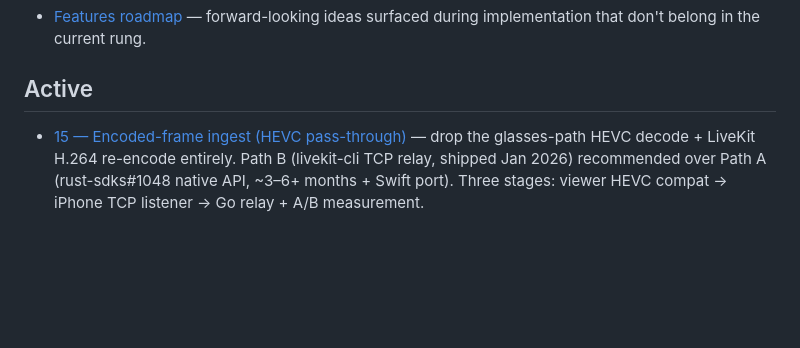
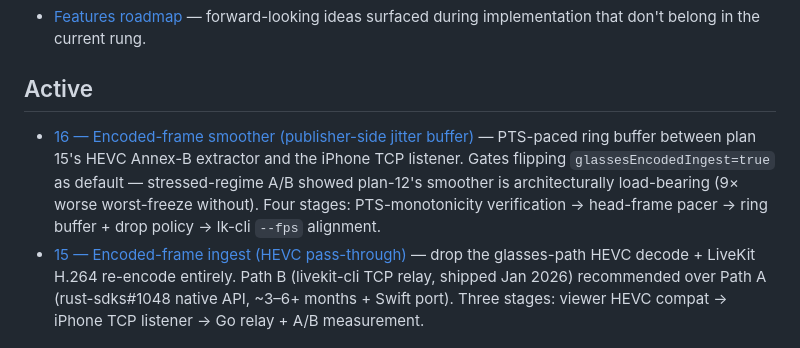
Before and after one commit to vinidlidoo/waza-proto, a Markdown page: plans/index.md, the part around the change. GitHub-like rendering; blank space fills up the shorter version.

```diff
--- a/plans/index.md
+++ b/plans/index.md
@@ -6,6 +6,7 @@ Progressive-disclosure summary of architectural plans. One line per plan with a
 
 ## Active
 
+- [16 — Encoded-frame smoother (publisher-side jitter buffer)](active/16-encoded-smoother.md) — PTS-paced ring buffer between plan 15's HEVC Annex-B extractor and the iPhone TCP listener. Gates flipping `glassesEncodedIngest=true` as default — stressed-regime A/B showed plan-12's smoother is architecturally load-bearing (9× worse worst-freeze without). Four stages: PTS-monotonicity verification → head-frame pacer → ring buffer + drop policy → lk-cli `--fps` alignment.
 - [15 — Encoded-frame ingest (HEVC pass-through)](active/15-encoded-frame-ingest.md) — drop the glasses-path HEVC decode + LiveKit H.264 re-encode entirely. Path B (livekit-cli TCP relay, shipped Jan 2026) recommended over Path A (rust-sdks#1048 native API, ~3–6+ months + Swift port). Three stages: viewer HEVC compat → iPhone TCP listener → Go relay + A/B measurement.
 ## Completed
 
```
Also changed, not shown: plans/active/16-encoded-smoother.md (added, +164 -0 lines), plans/features/encoded-ingest-ab.md (+2 -0 lines).
